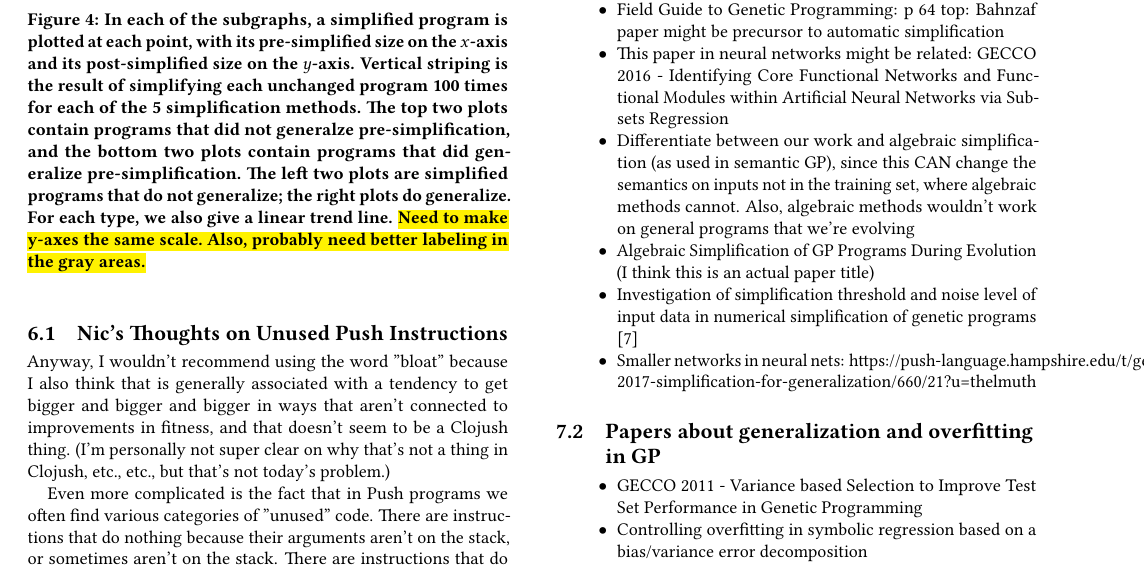
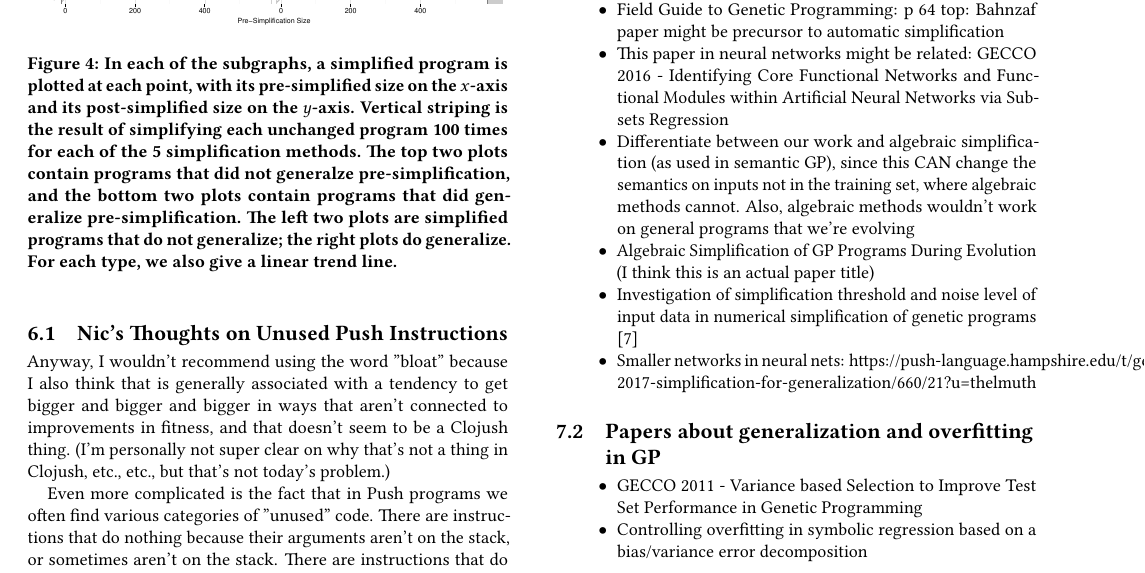
Before and after one commit to NicMcPhee/push-simplification-for-generalization, a LaTeX paper (paper/simplification.tex, which reads paper/simplification-body.tex): part of page 7 of 8, cut so that both start at the same text. Compiled offline with pdfLaTeX.

Commit message:
Removed a todo item

```diff
--- a/paper/simplification-body.tex
+++ b/paper/simplification-body.tex
@@ -303,7 +303,7 @@ The correlation between post-simplification size and generalization can also be
 \begin{figure}[t] %[t] sets the image at the top of the page; t = top, b = bottom, h = here%
 \centering
 \includegraphics[width=\linewidth]{Quad_Scatter} % \linewidth
-\caption{In each of the subgraphs, a simplified program is plotted at each point, with its pre-simplified size on the $x$-axis and its post-simplified size on the $y$-axis. Vertical striping is the result of simplifying each unchanged program 100 times for each of the 5 simplification methods. The top two plots contain programs that did not generalze pre-simplification, and the bottom two plots contain programs that did generalize pre-simplification. The left two plots are simplified programs that do not generalize; the right plots do generalize. For each type, we also give a linear trend line. \hl{Need to make y-axes the same scale. Also, probably need better labeling in the gray areas.}}
+\caption{In each of the subgraphs, a simplified program is plotted at each point, with its pre-simplified size on the $x$-axis and its post-simplified size on the $y$-axis. Vertical striping is the result of simplifying each unchanged program 100 times for each of the 5 simplification methods. The top two plots contain programs that did not generalze pre-simplification, and the bottom two plots contain programs that did generalize pre-simplification. The left two plots are simplified programs that do not generalize; the right plots do generalize. For each type, we also give a linear trend line.}
 \label{fig:nic-plot}
 \end{figure}
 
```
